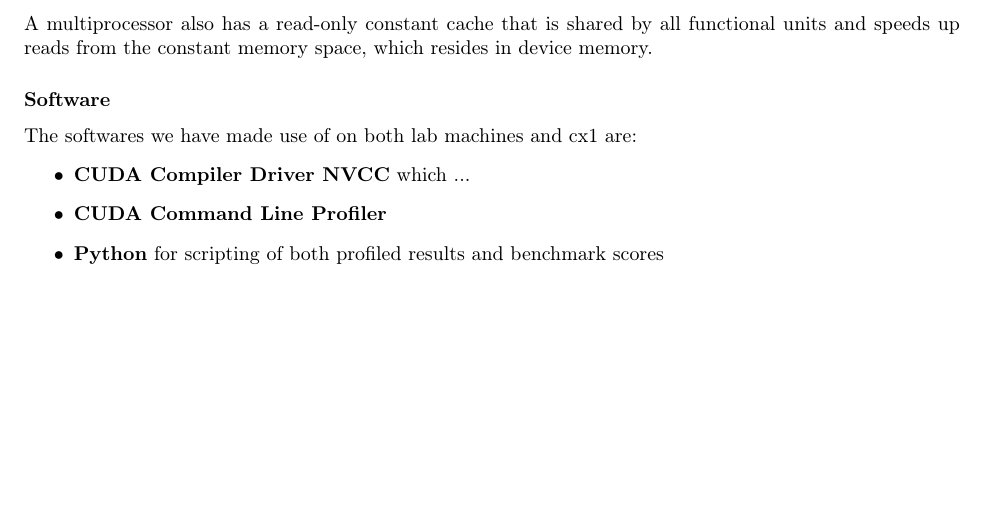
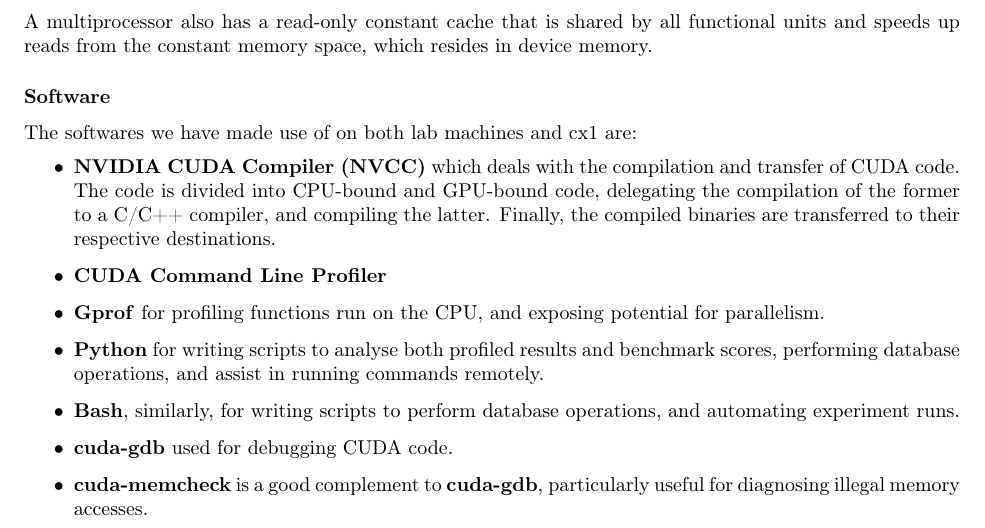
Before and after one commit to sarahtattersall/aca_report, a LaTeX document (report.tex, which reads introduction/software.tex): part of page 2 of 11, cut so that both start at the same text, the shorter picture padded with empty space. Compiled offline with pdfLaTeX.

Commit message:
Filled in software tools section

```diff
--- a/introduction/software.tex
+++ b/introduction/software.tex
@@ -1,7 +1,11 @@
 \subsubsection*{Software}
 The softwares we have made use of on both lab machines and cx1 are:
 \begin{itemize}
-  \item \textbf{CUDA Compiler Driver NVCC} which ...
+  \item \textbf{NVIDIA CUDA Compiler (NVCC)} which deals with the compilation and transfer of CUDA code. The code is divided into CPU-bound and GPU-bound code, delegating the compilation of the former to a C/C++ compiler, and compiling the latter. Finally, the compiled binaries are transferred to their respective destinations.
   \item \textbf{CUDA Command Line Profiler}
-  \item \textbf{Python} for scripting of both profiled results and benchmark scores
+  \item \textbf{Gprof} for profiling functions run on the CPU, and exposing potential for parallelism.
+  \item \textbf{Python} for writing scripts to analyse both profiled results and benchmark scores, performing database operations, and assist in running commands remotely.
+  \item \textbf{Bash}, similarly, for writing scripts to perform database operations, and automating experiment runs.
+  \item \textbf{cuda-gdb} used for debugging CUDA code.
+  \item \textbf{cuda-memcheck} is a good complement to \textbf{cuda-gdb}, particularly useful for diagnosing illegal memory accesses.
 \end{itemize}
```
